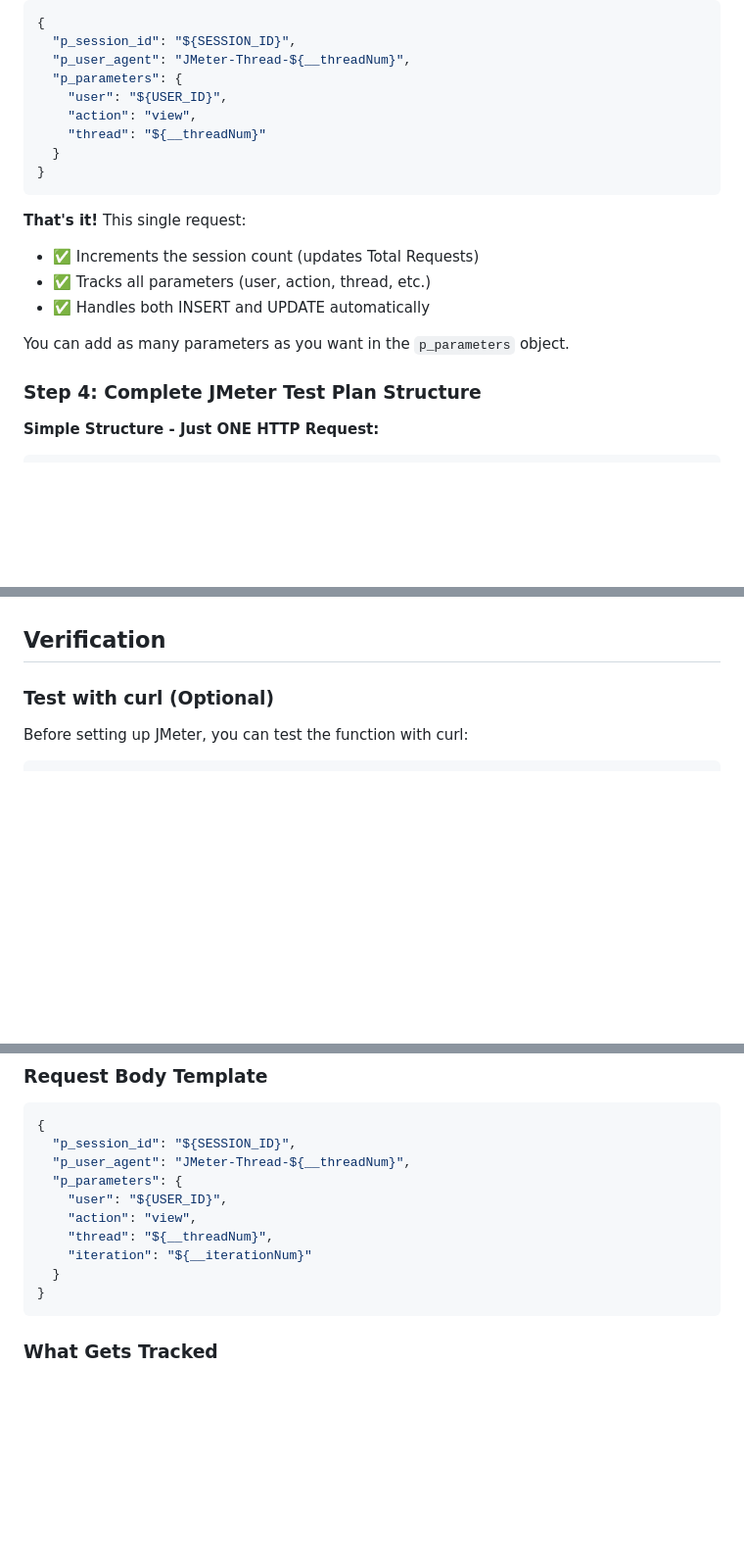
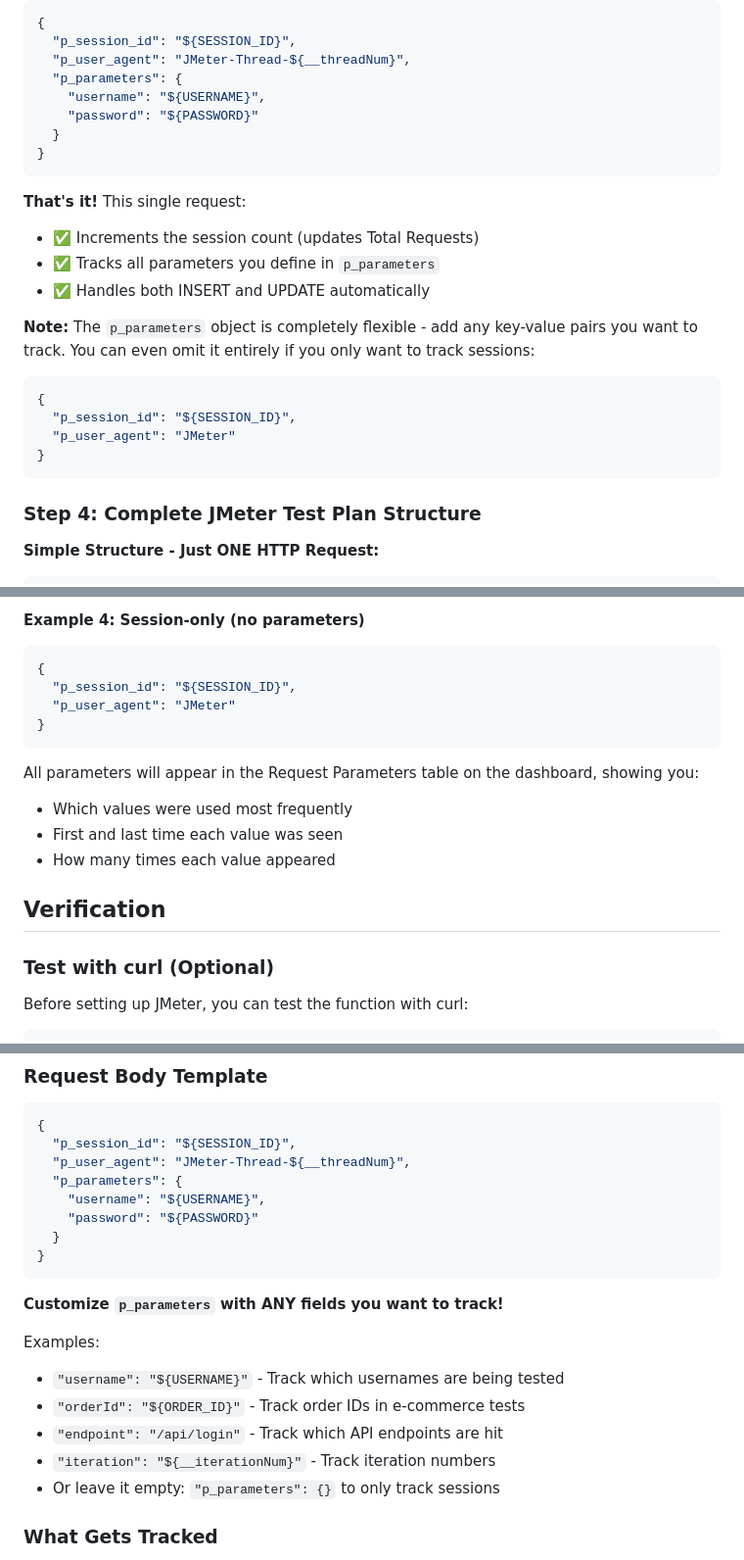
Before and after one commit to benjithompson/PerfectoExamplePages, a Markdown page: JMETER_SETUP.md, 3 parts joined by grey strips. Shown: that part at 98% size. GitHub-like rendering; blank space fills up the shorter version.

````diff
--- a/JMETER_SETUP.md
+++ b/JMETER_SETUP.md
@@ -58,19 +58,25 @@ Content-Type: application/json
   "p_session_id": "${SESSION_ID}",
   "p_user_agent": "JMeter-Thread-${__threadNum}",
   "p_parameters": {
-    "user": "${USER_ID}",
-    "action": "view",
-    "thread": "${__threadNum}"
+    "username": "${USERNAME}",
+    "password": "${PASSWORD}"
   }
 }
 ```
 
 **That's it!** This single request:
 - ✅ Increments the session count (updates Total Requests)
-- ✅ Tracks all parameters (user, action, thread, etc.)
+- ✅ Tracks all parameters you define in `p_parameters`
 - ✅ Handles both INSERT and UPDATE automatically
 
-You can add as many parameters as you want in the `p_parameters` object.
+**Note:** The `p_parameters` object is completely flexible - add any key-value pairs you want to track. You can even omit it entirely if you only want to track sessions:
+
+```json
+{
+  "p_session_id": "${SESSION_ID}",
+  "p_user_agent": "JMeter"
+}
+```
 
 ### Step 4: Complete JMeter Test Plan Structure
 
@@ -150,3 +192,15 @@ All these parameters will appear in the Request Parameters table on the dashboar
+**Example 4: Session-only (no parameters)**
+```json
+{
+  "p_session_id": "${SESSION_ID}",
+  "p_user_agent": "JMeter"
+}
+```
+
+All parameters will appear in the Request Parameters table on the dashboard, showing you:
+- Which values were used most frequently
+- First and last time each value was seen
+- How many times each value appeared
 
 ## Verification
 
@@ -243,13 +305,20 @@ If successful, you'll see an empty response (HTTP 204 or 200). Then check `loadt
   "p_session_id": "${SESSION_ID}",
   "p_user_agent": "JMeter-Thread-${__threadNum}",
   "p_parameters": {
-    "user": "${USER_ID}",
-    "action": "view",
-    "thread": "${__threadNum}",
-    "iteration": "${__iterationNum}"
+    "username": "${USERNAME}",
+    "password": "${PASSWORD}"
   }
 }
 ```
+
+**Customize `p_parameters` with ANY fields you want to track!**
+
+Examples:
+- `"username": "${USERNAME}"` - Track which usernames are being tested
+- `"orderId": "${ORDER_ID}"` - Track order IDs in e-commerce tests
+- `"endpoint": "/api/login"` - Track which API endpoints are hit
+- `"iteration": "${__iterationNum}"` - Track iteration numbers
+- Or leave it empty: `"p_parameters": {}` to only track sessions
 
 ### What Gets Tracked
 
````
Also changed, not shown: other parts of JMETER_SETUP.md (+60 -16 lines).
